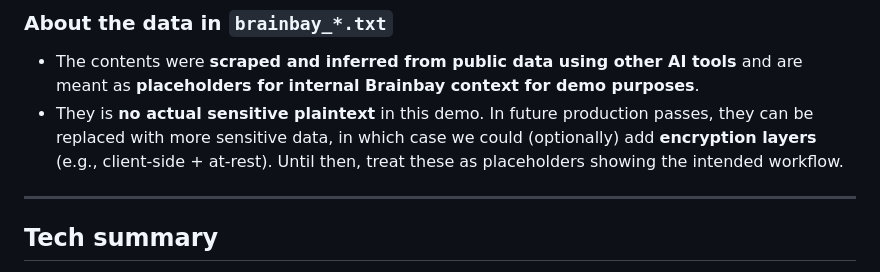
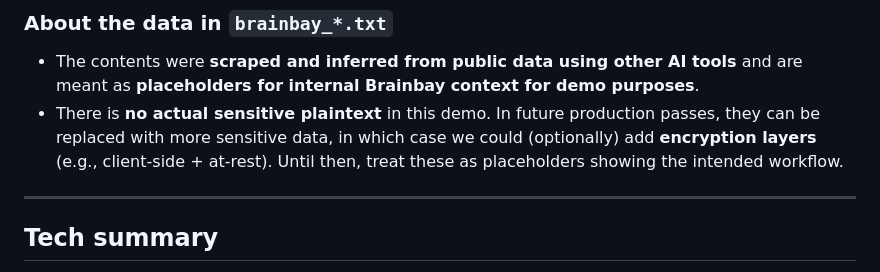
Before and after one commit to CasperHesp/localHFchat, a Markdown page: README.md, the part around the change. GitHub-like rendering.

```diff
--- a/README.md
+++ b/README.md
@@ -51,7 +51,7 @@ project-root/
 ### About the data in `brainbay_*.txt`
 
 * The contents were **scraped and inferred from public data using other AI tools** and are meant as **placeholders for internal Brainbay context for demo purposes**.
-* They is **no actual sensitive plaintext** in this demo. In future production passes, they can be replaced with more sensitive data, in which case we could (optionally) add **encryption layers** (e.g., client-side + at-rest). Until then, treat these as placeholders showing the intended workflow.
+* There is **no actual sensitive plaintext** in this demo. In future production passes, they can be replaced with more sensitive data, in which case we could (optionally) add **encryption layers** (e.g., client-side + at-rest). Until then, treat these as placeholders showing the intended workflow.
 
 ---
 
```
